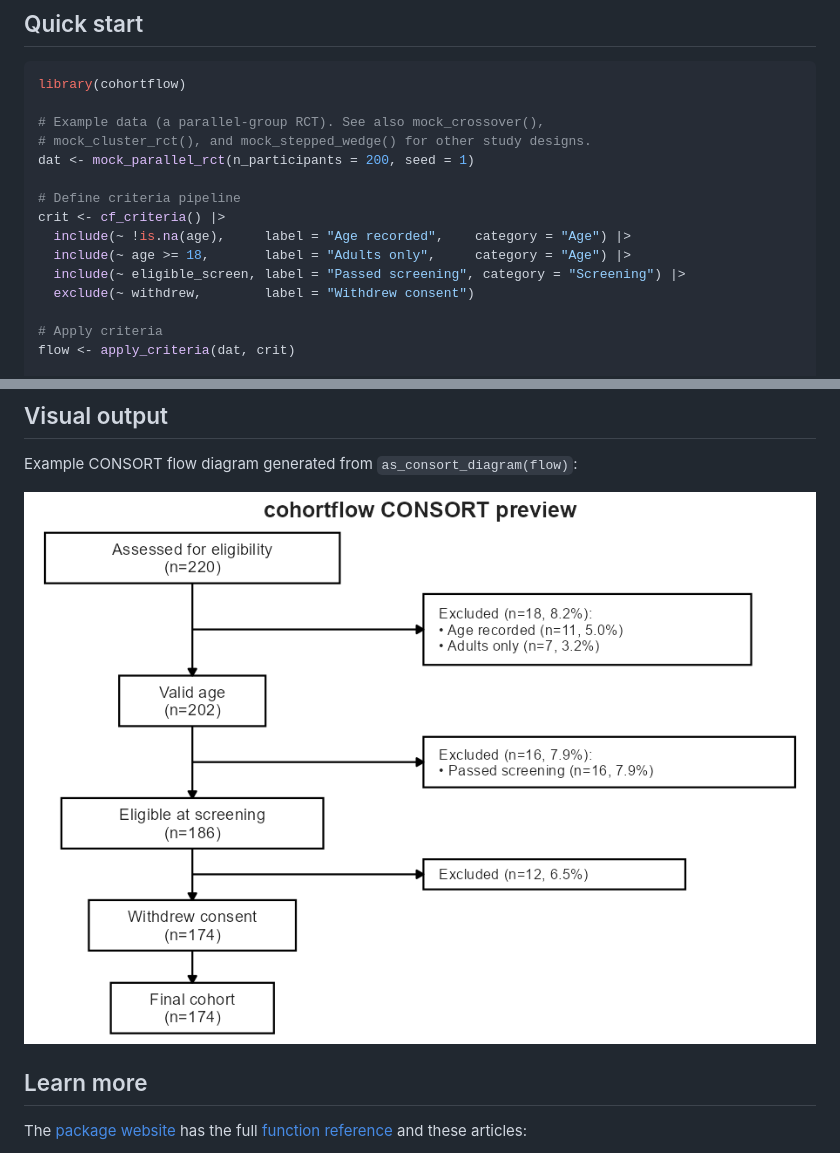
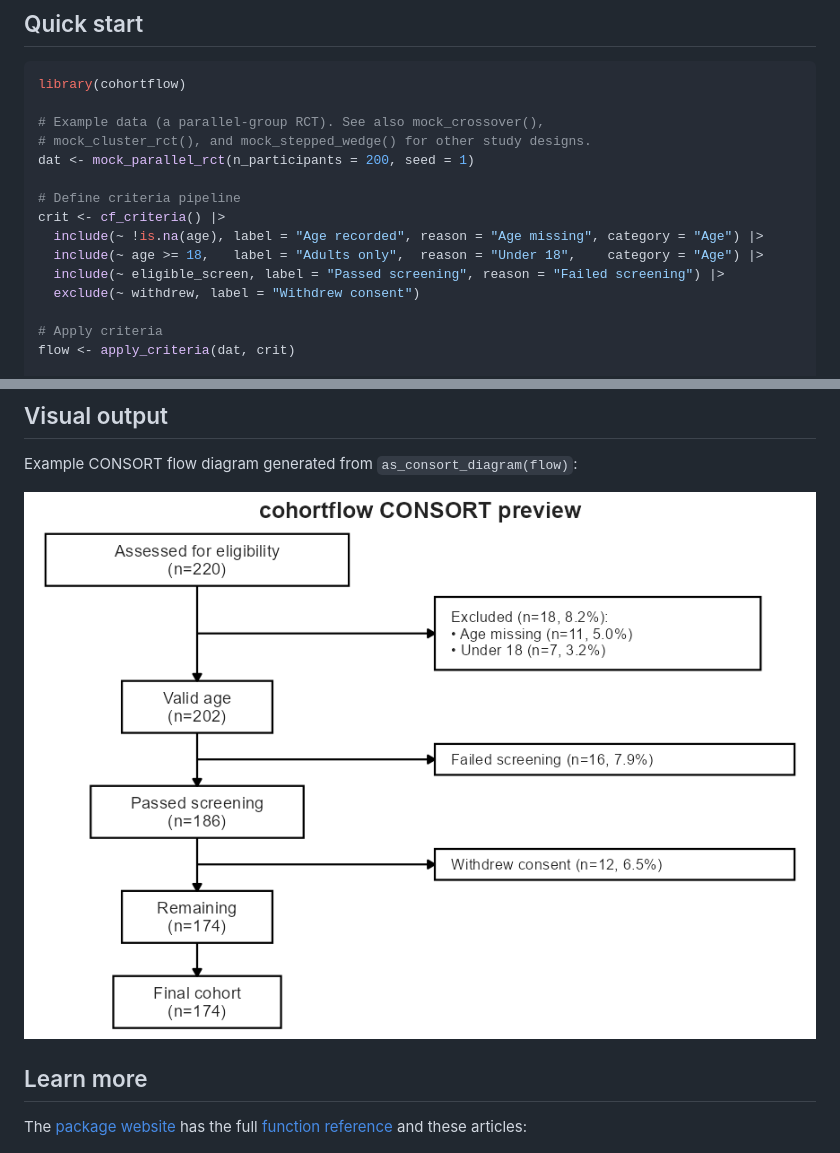
Before and after one commit to mattmoo/cohortflow, a Markdown page: README.md, 2 parts joined by grey strips. Rendered like a GitHub page; pictures changed too: man/figures/consort-diagram-preview.png.

Commit message:
docs: give inclusion steps a reason; describe the new box text and count_by
Every example pipeline gives its inclusion steps a `reason`. The
writing-criteria vignette and the CONSORT article explain which text goes
in which box. The crossover examples build the flow with a hierarchy and
count participants throughout.

Co-Authored-By: Claude Opus 5.5 <noreply@anthropic.com>

```diff
--- a/README.md
+++ b/README.md
@@ -56,10 +56,10 @@ dat <- mock_parallel_rct(n_participants = 200, seed = 1)
 
 # Define criteria pipeline
 crit <- cf_criteria() |>
-  include(~ !is.na(age),     label = "Age recorded",    category = "Age") |>
-  include(~ age >= 18,       label = "Adults only",     category = "Age") |>
-  include(~ eligible_screen, label = "Passed screening", category = "Screening") |>
-  exclude(~ withdrew,        label = "Withdrew consent")
+  include(~ !is.na(age), label = "Age recorded", reason = "Age missing", category = "Age") |>
+  include(~ age >= 18,   label = "Adults only",  reason = "Under 18",    category = "Age") |>
+  include(~ eligible_screen, label = "Passed screening", reason = "Failed screening") |>
+  exclude(~ withdrew, label = "Withdrew consent")
 
 # Apply criteria
 flow <- apply_criteria(dat, crit)
```
Also changed, not shown: 9 other files.
